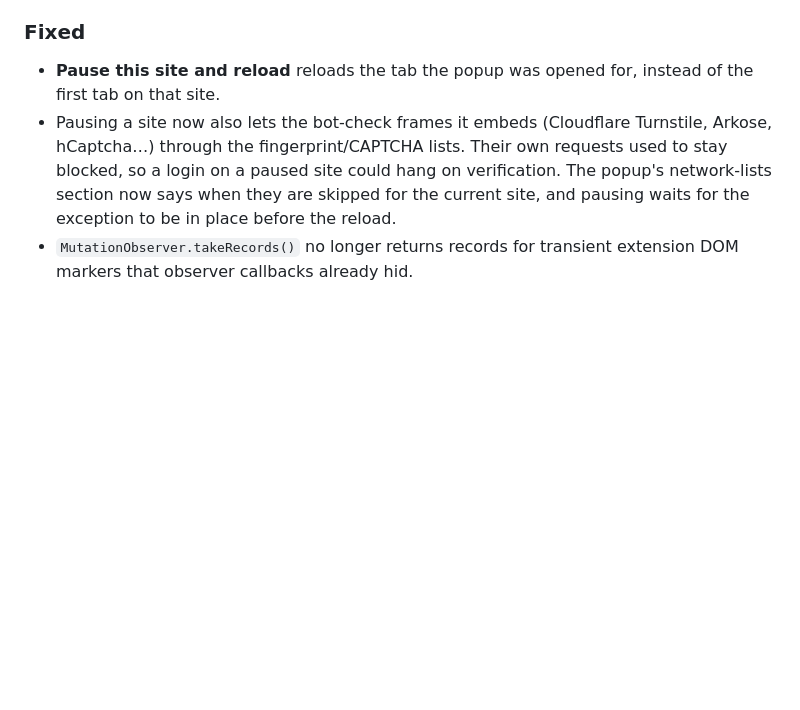
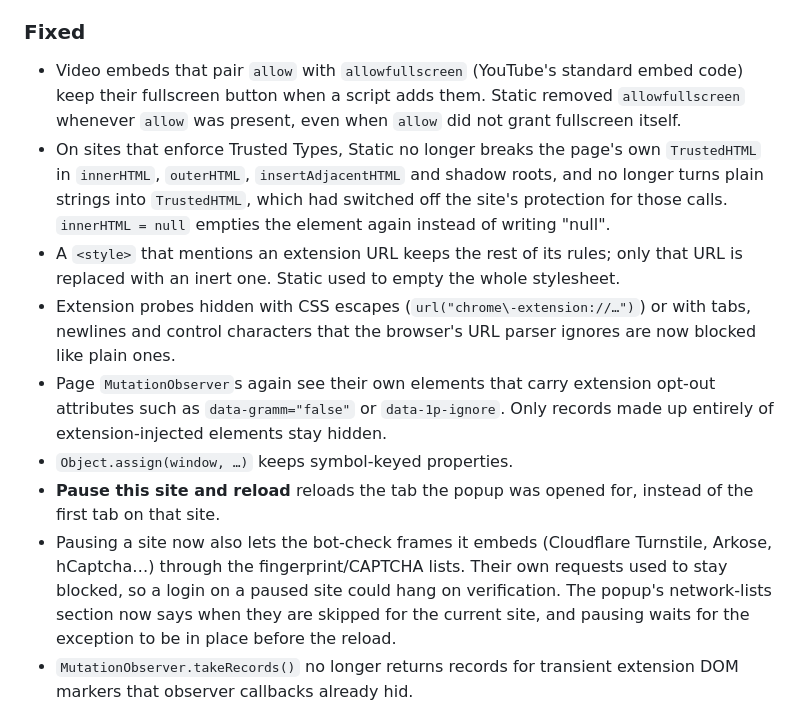
Before and after one commit to G-man3207/Static, a Markdown page: CHANGELOG.md, the part around the change. GitHub-like rendering; blank space fills up the shorter version.

Commit message:
docs: note the review fixes in the CHANGELOG
Co-Authored-By: Claude Opus 5.5 <noreply@anthropic.com>

```diff
--- a/CHANGELOG.md
+++ b/CHANGELOG.md
@@ -12,6 +12,12 @@ Format: [Keep a Changelog](https://keepachangelog.com/en/1.1.0/). Versioning: [S
 
 ### Fixed
 
+- Video embeds that pair `allow` with `allowfullscreen` (YouTube's standard embed code) keep their fullscreen button when a script adds them. Static removed `allowfullscreen` whenever `allow` was present, even when `allow` did not grant fullscreen itself.
+- On sites that enforce Trusted Types, Static no longer breaks the page's own `TrustedHTML` in `innerHTML`, `outerHTML`, `insertAdjacentHTML` and shadow roots, and no longer turns plain strings into `TrustedHTML`, which had switched off the site's protection for those calls. `innerHTML = null` empties the element again instead of writing "null".
+- A `<style>` that mentions an extension URL keeps the rest of its rules; only that URL is replaced with an inert one. Static used to empty the whole stylesheet.
+- Extension probes hidden with CSS escapes (`url("chrome\-extension://…")`) or with tabs, newlines and control characters that the browser's URL parser ignores are now blocked like plain ones.
+- Page `MutationObserver`s again see their own elements that carry extension opt-out attributes such as `data-gramm="false"` or `data-1p-ignore`. Only records made up entirely of extension-injected elements stay hidden.
+- `Object.assign(window, …)` keeps symbol-keyed properties.
 - **Pause this site and reload** reloads the tab the popup was opened for, instead of the first tab on that site.
 - Pausing a site now also lets the bot-check frames it embeds (Cloudflare Turnstile, Arkose, hCaptcha…) through the fingerprint/CAPTCHA lists. Their own requests used to stay blocked, so a login on a paused site could hang on verification. The popup's network-lists section now says when they are skipped for the current site, and pausing waits for the exception to be in place before the reload.
 - `MutationObserver.takeRecords()` no longer returns records for transient extension DOM markers that observer callbacks already hid.
```
